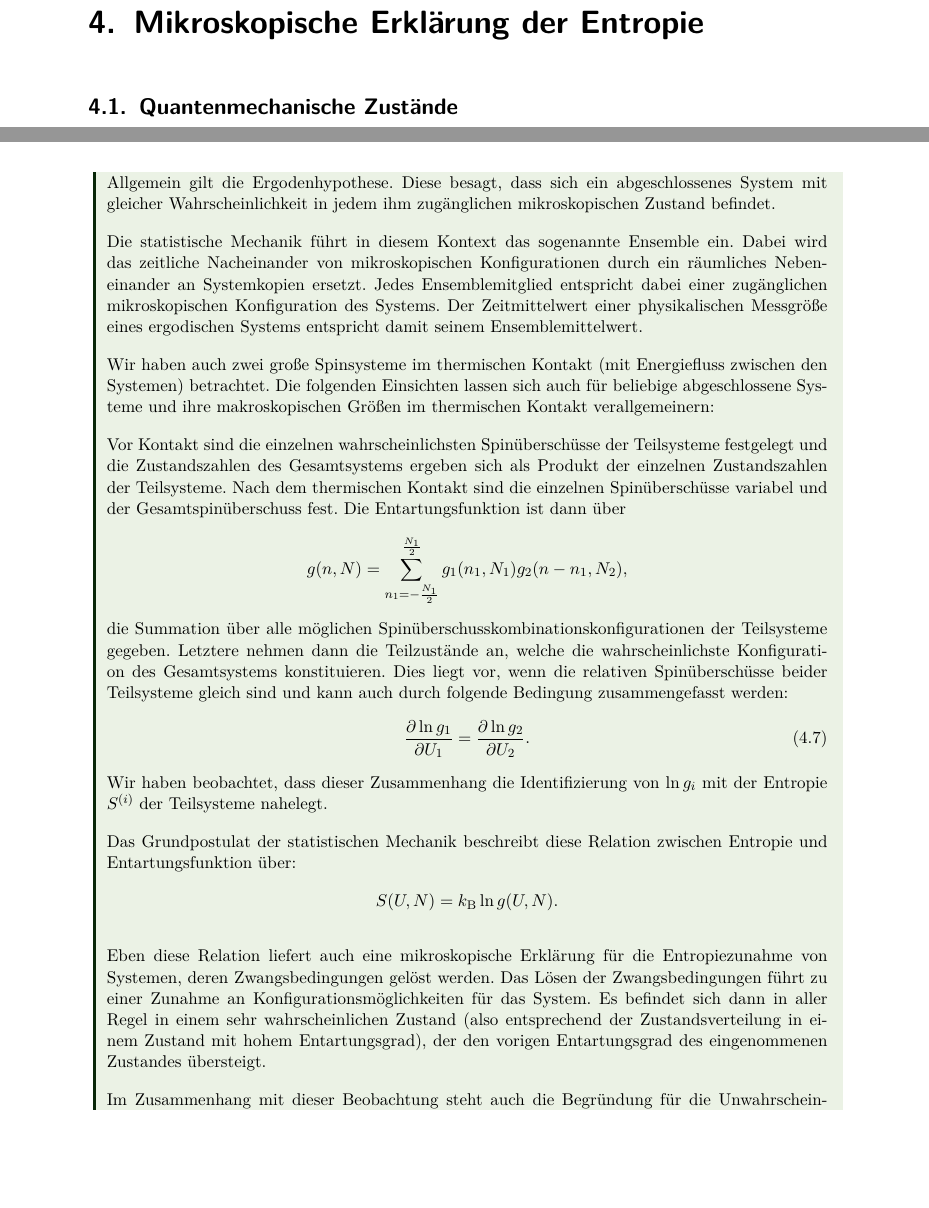
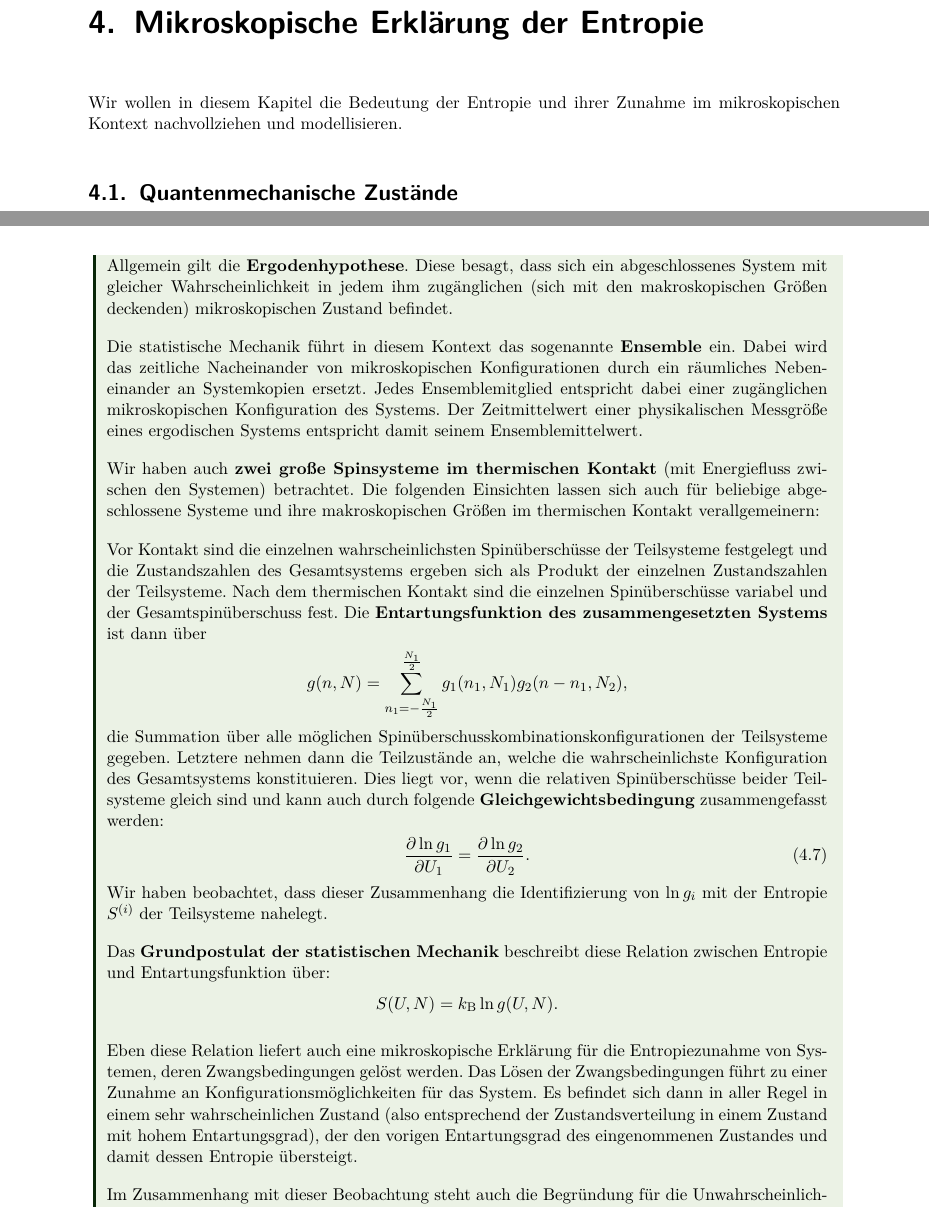
Before and after one commit to Mc-Zen/Thermodynamics, a LaTeX thesis (src/Theo_IV.tex, which reads src/4_Mikroskopische_Erklärung_der_Entropie.tex): two parts of pages 53 and 63 of 139, joined at a grey line, cut so that both start at the same text, the shorter picture padded with empty space. Compiled offline with pdfLaTeX.

Commit message:
[fix] minor fixes

```diff
--- a/src/4_Mikroskopische_Erklärung_der_Entropie.tex
+++ b/src/4_Mikroskopische_Erklärung_der_Entropie.tex
@@ -1,7 +1,7 @@
 % !TeX root = Theo_IV.tex
 
 \chapter{Mikroskopische Erklärung der Entropie}
-
+Wir wollen in diesem Kapitel die Bedeutung der Entropie und ihrer Zunahme im mikroskopischen Kontext nachvollziehen und modellisieren.
 \section{Quantenmechanische Zustände}
 
 Die Systeme, die in der Thermodynamik und der statistischen Physik betrachtet werden, bestehen i.d.R. aus einer großen Zahl von Teilchen. Aus quantenmechanischer Sicht bedeutet das auch einen hohen Entartungsgrad der Energie. Dieser lässt sich mit der Entropie ins Verhältnis setzen, was in diesem Kapitel erfolgen soll.
@@ -392,29 +392,29 @@ Abschätzungen von $\tau$ für Systeme der Teilchengröße $N=10^{23}$ führen j
     Kleine Systeme hingegen haben große Fluktuationen und lassen sich nicht analog zu den großen Systemen durch die wahrscheinlichste makroskopische Konfiguration modellieren.
     Im thermodynamischen Limes (unendliche Teilchenzahl bzw. Systemgröße) geht die Entartungsfunktion in eine scharfe Linie mit verschwindender Halbwertsbreite über.
 
-    Allgemein gilt die Ergodenhypothese. Diese besagt, dass sich ein abgeschlossenes System mit gleicher Wahrscheinlichkeit in jedem ihm zugänglichen mikroskopischen Zustand befindet.
+    Allgemein gilt die \formalemph{Ergodenhypothese}. Diese besagt, dass sich ein abgeschlossenes System mit gleicher Wahrscheinlichkeit in jedem ihm zugänglichen (sich mit den makroskopischen Größen deckenden) mikroskopischen Zustand befindet.
 
-    Die statistische Mechanik führt in diesem Kontext das sogenannte Ensemble ein. Dabei wird das zeitliche Nacheinander von mikroskopischen Konfigurationen durch ein räumliches Nebeneinander an Systemkopien ersetzt. Jedes Ensemblemitglied entspricht dabei einer zugänglichen mikroskopischen Konfiguration des Systems. Der Zeitmittelwert einer physikalischen Messgröße eines ergodischen Systems entspricht damit seinem Ensemblemittelwert.
+    Die statistische Mechanik führt in diesem Kontext das sogenannte \formalemph{Ensemble} ein. Dabei wird das zeitliche Nacheinander von mikroskopischen Konfigurationen durch ein räumliches Nebeneinander an Systemkopien ersetzt. Jedes Ensemblemitglied entspricht dabei einer zugänglichen mikroskopischen Konfiguration des Systems. Der Zeitmittelwert einer physikalischen Messgröße eines ergodischen Systems entspricht damit seinem Ensemblemittelwert.
 
-    Wir haben auch zwei große Spinsysteme im thermischen Kontakt (mit Energiefluss zwischen den Systemen) betrachtet. Die folgenden Einsichten lassen sich auch für beliebige abgeschlossene Systeme und ihre makroskopischen Größen im thermischen Kontakt verallgemeinern:
+    Wir haben auch \formalemph{zwei große Spinsysteme im thermischen Kontakt} (mit Energiefluss zwischen den Systemen) betrachtet. Die folgenden Einsichten lassen sich auch für beliebige abgeschlossene Systeme und ihre makroskopischen Größen im thermischen Kontakt verallgemeinern:
 
-    Vor Kontakt sind die einzelnen wahrscheinlichsten Spinüberschüsse der Teilsysteme festgelegt und die Zustandszahlen des Gesamtsystems ergeben sich als Produkt der einzelnen Zustandszahlen der Teilsysteme. Nach dem thermischen Kontakt sind die einzelnen Spinüberschüsse variabel und der Gesamtspinüberschuss fest. Die Entartungsfunktion ist dann über
+    Vor Kontakt sind die einzelnen wahrscheinlichsten Spinüberschüsse der Teilsysteme festgelegt und die Zustandszahlen des Gesamtsystems ergeben sich als Produkt der einzelnen Zustandszahlen der Teilsysteme. Nach dem thermischen Kontakt sind die einzelnen Spinüberschüsse variabel und der Gesamtspinüberschuss fest. Die \formalemph{Entartungsfunktion des zusammengesetzten Systems} ist dann über
     \begin{align*}
         g(n,N) = \sum_{n_1=-\frac{N_1}{2}}^{\frac{N_1}{2}} g_1(n_1,N_1)g_2(n-n_1,N_2),
     \end{align*}
     die Summation über alle möglichen Spinüberschusskombinationskonfigurationen der Teilsysteme gegeben.
-    Letztere nehmen dann die Teilzustände an, welche die wahrscheinlichste Konfiguration des Gesamtsystems konstituieren. Dies liegt vor, wenn die relativen Spinüberschüsse beider Teilsysteme gleich sind und kann auch durch folgende Bedingung zusammengefasst werden:
+    Letztere nehmen dann die Teilzustände an, welche die wahrscheinlichste Konfiguration des Gesamtsystems konstituieren. Dies liegt vor, wenn die relativen Spinüberschüsse beider Teilsysteme gleich sind und kann auch durch folgende \formalemph{Gleichgewichtsbedingung} zusammengefasst werden:
     \begin{align}
         \frac{\partial \ln g_1}{\partial U_1}  = \frac{\partial \ln g_2}{\partial U_2}.
     \end{align}
     Wir haben beobachtet, dass dieser Zusammenhang die Identifizierung von $\ln g_i$ mit der Entropie $S^{(i)}$ der Teilsysteme nahelegt.
 
-    Das Grundpostulat der statistischen Mechanik beschreibt diese Relation zwischen Entropie und Entartungsfunktion über:
+    Das \formalemph{Grundpostulat der statistischen Mechanik} beschreibt diese Relation zwischen Entropie und Entartungsfunktion über:
     \begin{align*}
         S(U,N)=k_\mathrm{B}\ln g(U,N).
     \end{align*}
 
-    Eben diese Relation liefert auch eine mikroskopische Erklärung für die Entropiezunahme von Systemen, deren Zwangsbedingungen gelöst werden. Das Lösen der Zwangsbedingungen führt zu einer Zunahme an Konfigurationsmöglichkeiten für das System. Es befindet sich dann in aller Regel in einem sehr wahrscheinlichen Zustand (also entsprechend der Zustandsverteilung in einem Zustand mit hohem Entartungsgrad), der den vorigen Entartungsgrad des eingenommenen Zustandes übersteigt.
+    Eben diese Relation liefert auch eine mikroskopische Erklärung für die Entropiezunahme von Systemen, deren Zwangsbedingungen gelöst werden. Das Lösen der Zwangsbedingungen führt zu einer Zunahme an Konfigurationsmöglichkeiten für das System. Es befindet sich dann in aller Regel in einem sehr wahrscheinlichen Zustand (also entsprechend der Zustandsverteilung in einem Zustand mit hohem Entartungsgrad), der den vorigen Entartungsgrad des eingenommenen Zustandes und damit dessen Entropie übersteigt.
 
-    Im Zusammenhang mit dieser Beobachtung steht auch die Begründung für die Unwahrscheinlichkeit irreversibler Prozesse. Obwohl diese nach Newton nicht ausgeschlossen werden können und dem Poincaréschen Wiederkehrsatz zu Folge nach einer Wiederkehrzeit $\tau$, welche ein System in periodischen Abständen in ihren Anfangszustand zurückführt, erfolgen, sind sie unvorstellbar unwahrscheinlich und $\tau$ jenseits der erfahrbaren Zeitskalen.
+    Im Zusammenhang mit dieser Beobachtung steht auch die Begründung für die Unwahrscheinlichkeit irreversibler Prozesse. Obwohl diese nach Newton nicht ausgeschlossen werden können und dem \formalemph{Poincaréschen Wiederkehrsatz} zu Folge nach einer Wiederkehrzeit $\tau$, welche ein System in periodischen Abständen in ihren Anfangszustand zurückführt, erfolgen, sind sie unvorstellbar unwahrscheinlich und $\tau$ jenseits der erfahrbaren Zeitskalen.
 \end{summary}
```
Also changed, not shown: src/4_Mikroskopische_Erklärung_der_Entropie.tex (8 more changed lines).
